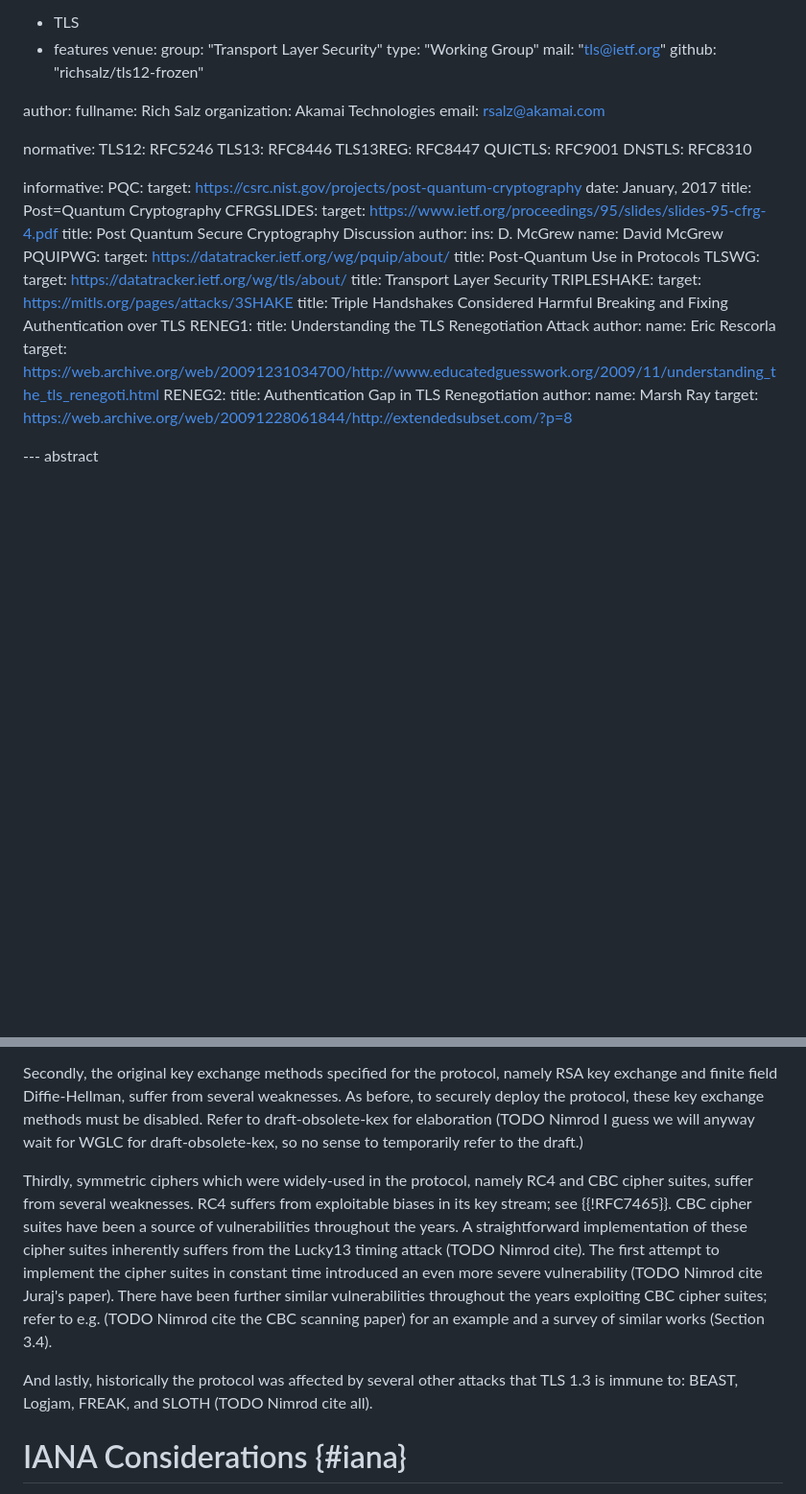
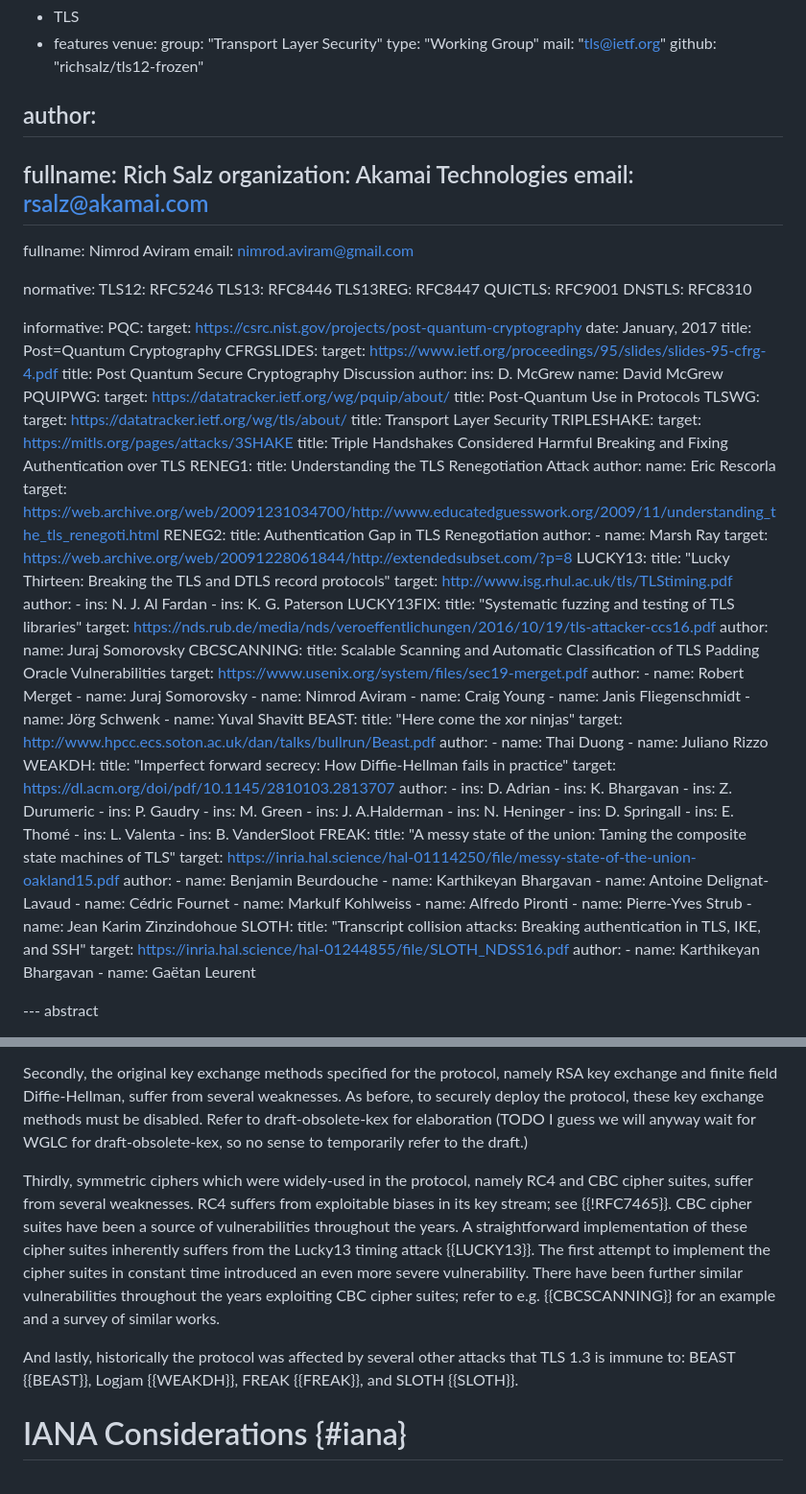
Before and after one commit to tlswg/tls12-frozen, a Markdown page: draft-rsalz-tls-tls12-frozen.md, 2 parts joined by grey strips. Shown: that part at 96% size. Drawn GitHub-style; blank space fills up the shorter version.

Commit message:
References.

```diff
--- a/draft-rsalz-tls-tls12-frozen.md
+++ b/draft-rsalz-tls-tls12-frozen.md
@@ -21,9 +21,13 @@ venue:
   github: "richsalz/tls12-frozen"
 
 author:
+-
   fullname: Rich Salz
   organization: Akamai Technologies
   email: rsalz@akamai.com
+-
+  fullname: Nimrod Aviram
+  email: nimrod.aviram@gmail.com
 
 normative:
   TLS12: RFC5246
@@ -60,8 +64,69 @@ informative:
   RENEG2:
     title: Authentication Gap in TLS Renegotiation
     author:
-      name: Marsh Ray
+      - name: Marsh Ray
     target: https://web.archive.org/web/20091228061844/http://extendedsubset.com/?p=8
+  LUCKY13:
+    title: "Lucky Thirteen: Breaking the TLS and DTLS record protocols"
+    target: http://www.isg.rhul.ac.uk/tls/TLStiming.pdf
+    author:
+      - ins: N. J. Al Fardan
+      - ins: K. G. Paterson
+  LUCKY13FIX:
+    title: "Systematic fuzzing and testing of TLS libraries"
+    target: https://nds.rub.de/media/nds/veroeffentlichungen/2016/10/19/tls-attacker-ccs16.pdf
+    author:
+      name: Juraj Somorovsky
+  CBCSCANNING:
+    title: Scalable Scanning and Automatic Classification of TLS Padding Oracle Vulnerabilities
+    target: https://www.usenix.org/system/files/sec19-merget.pdf
+    author:
+      - name: Robert Merget
+      - name: Juraj Somorovsky
+      - name: Nimrod Aviram
+      - name: Craig Young
+      - name: Janis Fliegenschmidt
+      - name: Jörg Schwenk
+      - name: Yuval Shavitt
+  BEAST:
+    title: "Here come the xor ninjas"
+    target: http://www.hpcc.ecs.soton.ac.uk/dan/talks/bullrun/Beast.pdf
+    author:
+      - name: Thai Duong
+      - name: Juliano Rizzo
+  WEAKDH:
+    title: "Imperfect forward secrecy: How Diffie-Hellman fails in practice"
+    target: https://dl.acm.org/doi/pdf/10.1145/2810103.2813707
+    author:
+      - ins: D. Adrian
+      - ins: K. Bhargavan
+      - ins: Z. Durumeric
+      - ins: P. Gaudry
+      - ins: M. Green
+      - ins: J. A.Halderman
+      - ins: N. Heninger
+      - ins: D. Springall
+      - ins: E. Thomé
+      - ins: L. Valenta
+      - ins: B. VanderSloot
+  FREAK:
+    title: "A messy state of the union: Taming the composite state machines of TLS"
+    target: https://inria.hal.science/hal-01114250/file/messy-state-of-the-union-oakland15.pdf
+    author:
+      - name: Benjamin Beurdouche
+      - name: Karthikeyan Bhargavan
+      - name: Antoine Delignat-Lavaud
+      - name: Cédric Fournet
+      - name: Markulf Kohlweiss
+      - name: Alfredo Pironti
+      - name: Pierre-Yves Strub
+      - name: Jean Karim Zinzindohoue
+  SLOTH:
+    title: "Transcript collision attacks: Breaking authentication in TLS, IKE, and SSH"
+    target: https://inria.hal.science/hal-01244855/file/SLOTH_NDSS16.pdf
+    author:
+      - name: Karthikeyan Bhargavan
+      - name: Gaëtan Leurent
 
 --- abstract
 
@@ -176,7 +241,7 @@ Secondly, the original key exchange methods specified for the protocol, namely
 RSA key exchange and finite field Diffie-Hellman, suffer from several
 weaknesses. As before, to securely deploy the protocol, these key exchange
 methods must be disabled.
-Refer to draft-obsolete-kex for elaboration (TODO Nimrod I guess we will anyway
+Refer to draft-obsolete-kex for elaboration (TODO I guess we will anyway
 wait for WGLC for draft-obsolete-kex, so no sense to temporarily refer to the
 draft.)
 
@@ -185,14 +250,15 @@ and CBC cipher suites, suffer from several weaknesses. RC4 suffers from
 exploitable biases in its key stream; see {{!RFC7465}}. CBC cipher suites have
 been a source of vulnerabilities throughout the years. A straightforward
 implementation of these cipher suites inherently suffers from the Lucky13 timing
-attack (TODO Nimrod cite). The first attempt to implement the cipher suites in
-constant time introduced an even more severe vulnerability (TODO Nimrod cite
-Juraj's paper). There have been further similar vulnerabilities throughout the
-years exploiting CBC cipher suites; refer to e.g. (TODO Nimrod cite the CBC
-scanning paper) for an example and a survey of similar works (Section 3.4).
+attack {{LUCKY13}}. The first attempt to implement the cipher suites in
+constant time introduced an even more severe vulnerability.
+There have been further similar vulnerabilities throughout the
+years exploiting CBC cipher suites; refer to e.g. {{CBCSCANNING}}
+for an example and a survey of similar works.
 
 And lastly, historically the protocol was affected by several other attacks that
-TLS 1.3 is immune to: BEAST, Logjam, FREAK, and SLOTH (TODO Nimrod cite all).
+TLS 1.3 is immune to:
+BEAST {{BEAST}}, Logjam {{WEAKDH}}, FREAK {{FREAK}}, and SLOTH {{SLOTH}}.
 
 # IANA Considerations {#iana}
 
```
